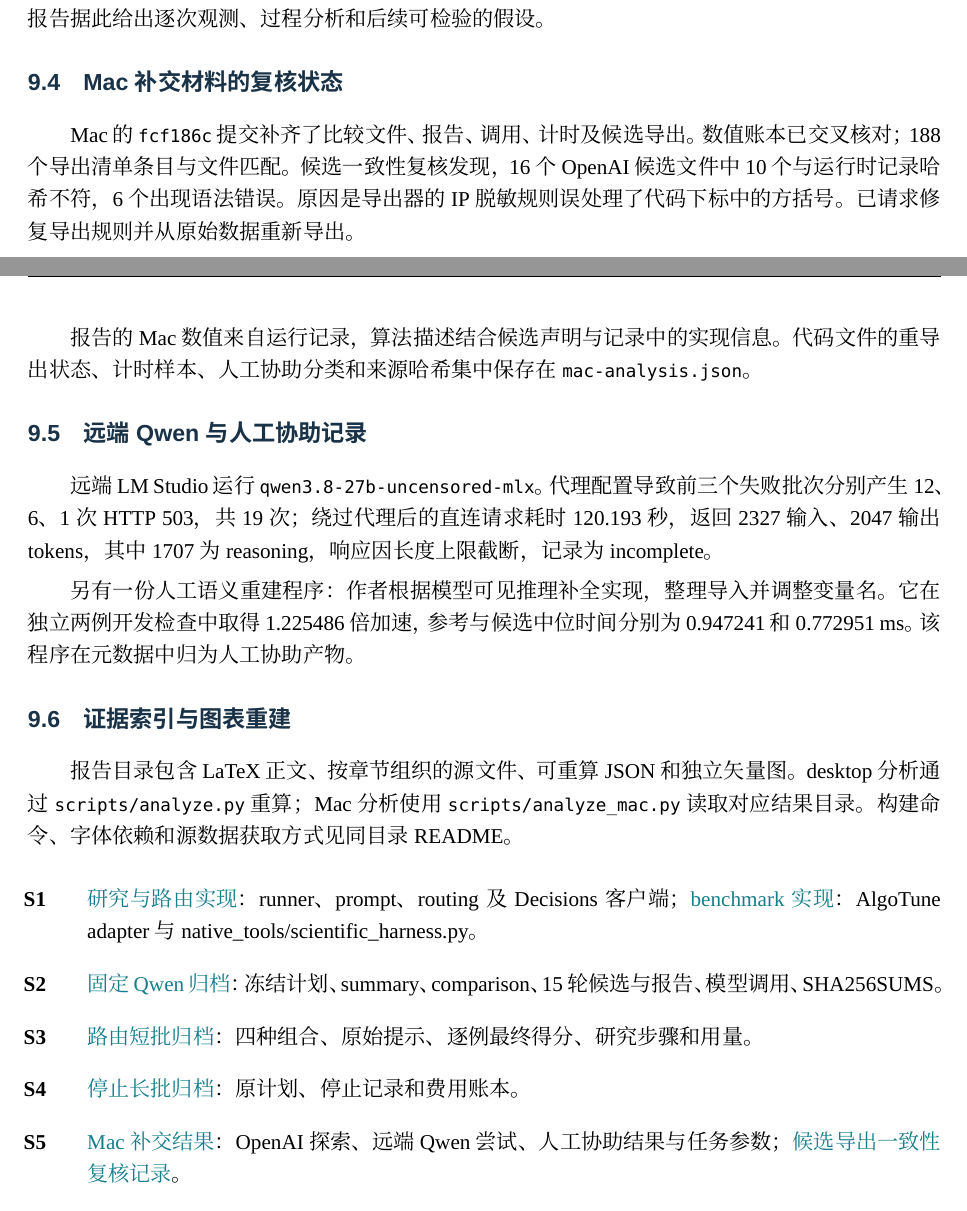
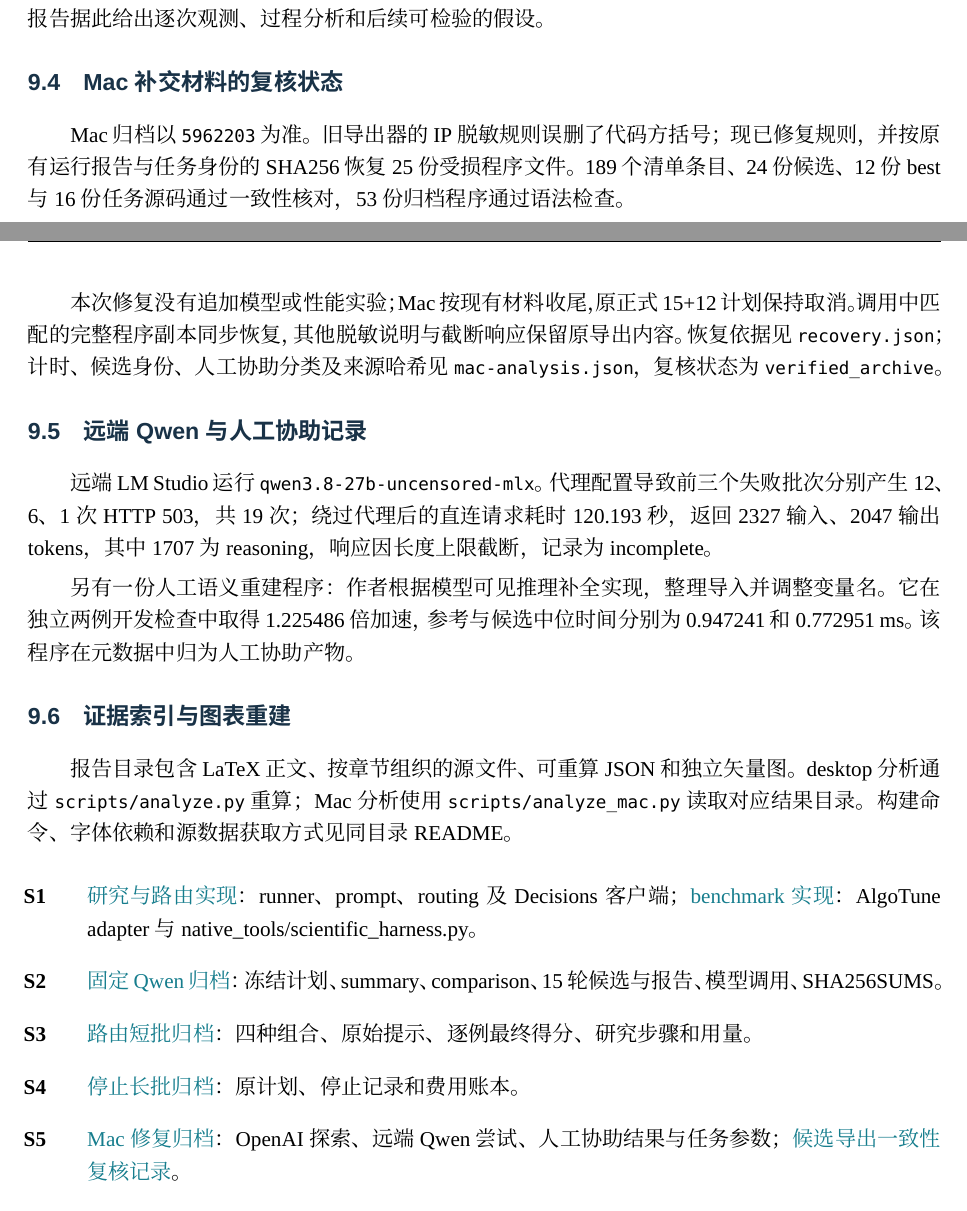
Before and after one commit to bohack-2026-hw/QuotaCrux, a LaTeX document (docs/research/analysis-report-20261114/report.tex, which reads docs/research/analysis-report-20261114/sections/09-appendix.tex): two parts of pages 18 and 19 of 19, joined at a grey line, cut so that both start at the same text. Compiled offline with XeLaTeX; a missing font is replaced by an installed copy or a similar font.

Commit message:
docs(research): verify restored Mac archive and finalize report v1.2

```diff
--- a/docs/research/analysis-report-20261114/report.tex
+++ b/docs/research/analysis-report-20261114/report.tex
@@ -21,7 +21,7 @@
 \hypersetup{colorlinks=true,linkcolor=ink,urlcolor=teal,pdftitle={QuotaCrux 枢决：预算约束下的研究优化实验报告},pdfauthor={QuotaCrux 项目组},bookmarksnumbered=true}
 \pagestyle{fancy}\fancyhf{}
 \fancyhead[L]{\sffamily\small\color{muted}QuotaCrux / 枢决\quad 研究报告}
-\fancyhead[R]{\sffamily\small\color{muted}2026.11.14\quad v1.1}
+\fancyhead[R]{\sffamily\small\color{muted}2026.11.14\quad v1.2}
 \fancyfoot[L]{\sffamily\scriptsize\color{muted}预算约束下的研究优化}
 \fancyfoot[R]{\sffamily\small\color{muted}\thepage\ / \pageref{LastPage}}
 \renewcommand{\headrulewidth}{0.3pt}
@@ -37,7 +37,7 @@
 \newcommand{\source}[1]{\par\vspace{2pt}{\noindent\footnotesize\color{muted}资料来源：#1\par}}
 \newcommand{\reportfigure}[4][\linewidth]{\begin{figure}[H]\centering\includegraphics[width=#1]{figures/#2}\caption{#3}\label{#4}\end{figure}}
 \newenvironment{smalltable}{\par\begingroup\small\setlength{\tabcolsep}{5pt}\noindent\ignorespaces}{\par\endgroup}
-\newcommand{\repo}{https://github.com/bohack-2026-hw/RouteEvo}
+\newcommand{\repo}{https://github.com/bohack-2026-hw/QuotaCrux}
 \newcommand{\snap}{cd9cc4fcc7af46451acd2398042c9e9b8b255d67}
 \input{generated/metrics.tex}
 \setcounter{tocdepth}{1}
--- a/docs/research/analysis-report-20261114/sections/09-appendix.tex
+++ b/docs/research/analysis-report-20261114/sections/09-appendix.tex
@@ -33,9 +33,9 @@ Mac OpenAI & --- & 0.3356500 & 4 轮开发探索完成\\\bottomrule
 本轮复核覆盖归档文件、调用用量、候选哈希与运行记录。重新执行完整裁判还需要原 benchmark 输入及运行环境。样本配置包括固定模型各组三次重复、路由各组一次、Mac 每题两个开发用例；本报告据此给出逐次观测、过程分析和后续可检验的假设。
 
 \subsection{Mac 补交材料的复核状态}
-Mac 的 \texttt{fcf186c} 提交补齐了比较文件、报告、调用、计时及候选导出。数值账本已交叉核对；188 个导出清单条目与文件匹配。候选一致性复核发现，16 个 OpenAI 候选文件中 10 个与运行时记录哈希不符，6 个出现语法错误。原因是导出器的 IP 脱敏规则误处理了代码下标中的方括号。已请求修复导出规则并从原始数据重新导出。
+Mac 归档以 \texttt{5962203} 为准。旧导出器的 IP 脱敏规则误删了代码方括号；现已修复规则，并按原有运行报告与任务身份的 SHA256 恢复 25 份受损程序文件。189 个清单条目、24 份候选、12 份 best 与 16 份任务源码通过一致性核对，53 份归档程序通过语法检查。
 
-报告的 Mac 数值来自运行记录，算法描述结合候选声明与记录中的实现信息。代码文件的重导出状态、计时样本、人工协助分类和来源哈希集中保存在 \texttt{mac-analysis.json}。
+本次修复没有追加模型或性能实验；Mac 按现有材料收尾，原正式 15+12 计划保持取消。调用中匹配的完整程序副本同步恢复，其他脱敏说明与截断响应保留原导出内容。恢复依据见 \texttt{recovery.json}；计时、候选身份、人工协助分类及来源哈希见 \texttt{mac-analysis.json}，复核状态为 \texttt{verified\_archive}。
 
 \subsection{远端 Qwen 与人工协助记录}
 远端 LM Studio 运行 \texttt{qwen3.8-27b-uncensored-mlx}。代理配置导致前三个失败批次分别产生 12、6、1 次 HTTP 503，共 19 次；绕过代理后的直连请求耗时 120.193 秒，返回 2327 输入、2047 输出 tokens，其中 1707 为 reasoning，响应因长度上限截断，记录为 incomplete。
@@ -50,6 +50,6 @@ Mac 的 \texttt{fcf186c} 提交补齐了比较文件、报告、调用、计时
 \item[S2] \href{\repo/tree/\snap/docs/research/native-formal-20261114/ale/results}{固定 Qwen 归档}：冻结计划、summary、comparison、15 轮候选与报告、模型调用、SHA256SUMS。
 \item[S3] \href{\repo/tree/\snap/docs/research/native-routing/20261114/short-results}{路由短批归档}：四种组合、原始提示、逐例最终得分、研究步骤和用量。
 \item[S4] \href{\repo/tree/\snap/docs/research/native-routing/20261114/long-batch-stopped}{停止长批归档}：原计划、停止记录和费用账本。
-\item[S5] \href{\repo/tree/fcf186c3932b2bd86879deeed5b636e20c4e823c/docs/research/mac-exploratory-20261114}{Mac 补交结果}：OpenAI 探索、远端 Qwen 尝试、人工协助结果与任务参数；\href{\repo/pull/20#issuecomment-6875817264}{候选导出一致性复核记录}。
+\item[S5] \href{\repo/tree/5962203315dc1c229cd6ef3255d06e2dc5745436/docs/research/mac-exploratory-20261114}{Mac 修复归档}：OpenAI 探索、远端 Qwen 尝试、人工协助结果与任务参数；\href{\repo/pull/20#issuecomment-6875817264}{候选导出一致性复核记录}。
 \item[S6] \href{\repo/blob/\snap/docs/project-description.md}{历史系统能力说明}及\href{\repo/blob/\snap/docs/results.md}{自建任务实验}：程序复验与跨任务经验积累的独立证据。
 \end{description}
```
Also changed, not shown: docs/research/analysis-report-20261114/README.md, docs/research/analysis-report-20261114/output/pdf/quotacrux-research-report.pdf, docs/research/analysis-report-20261114/report.tex (4 more changed lines), 2 other files.
